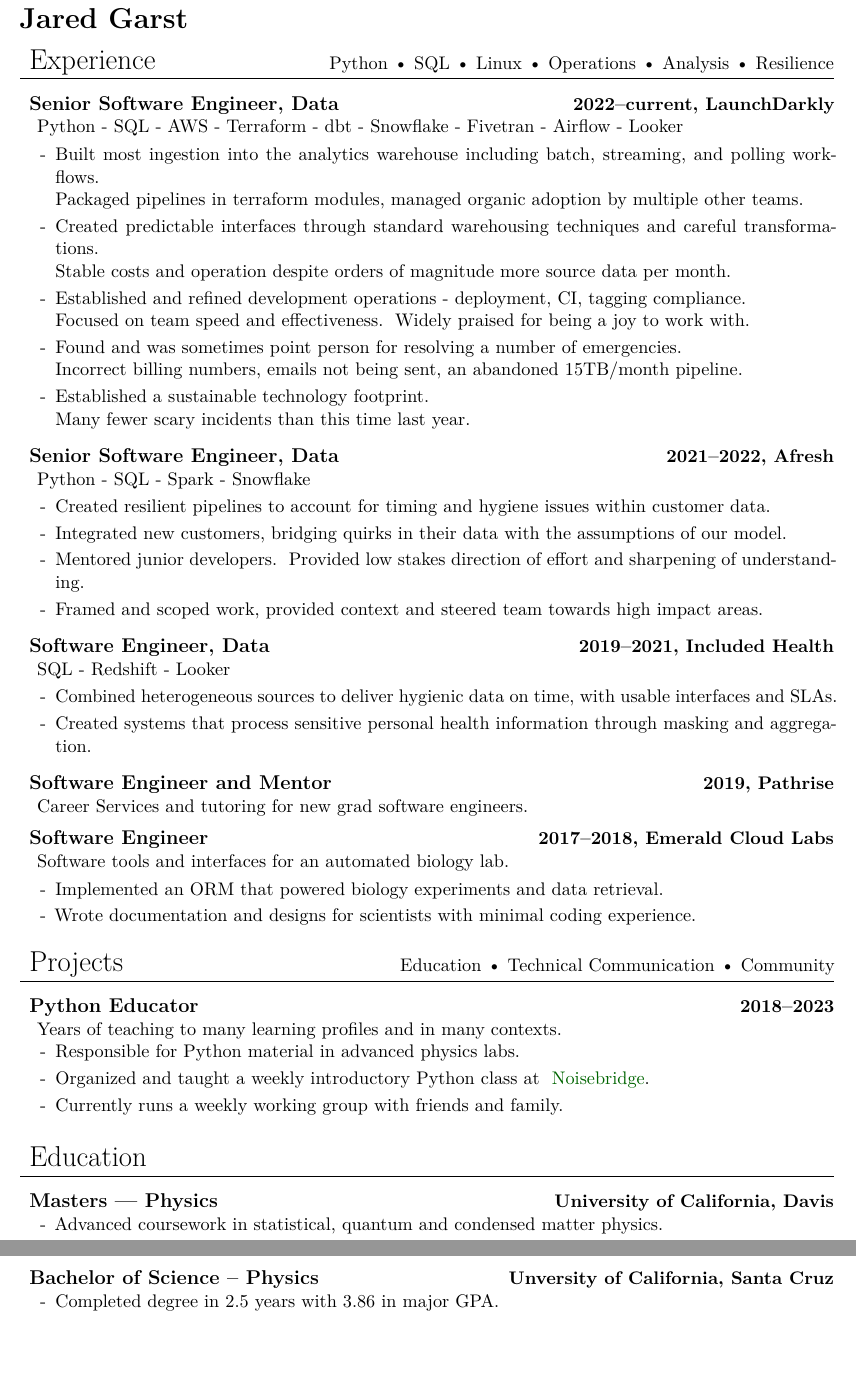
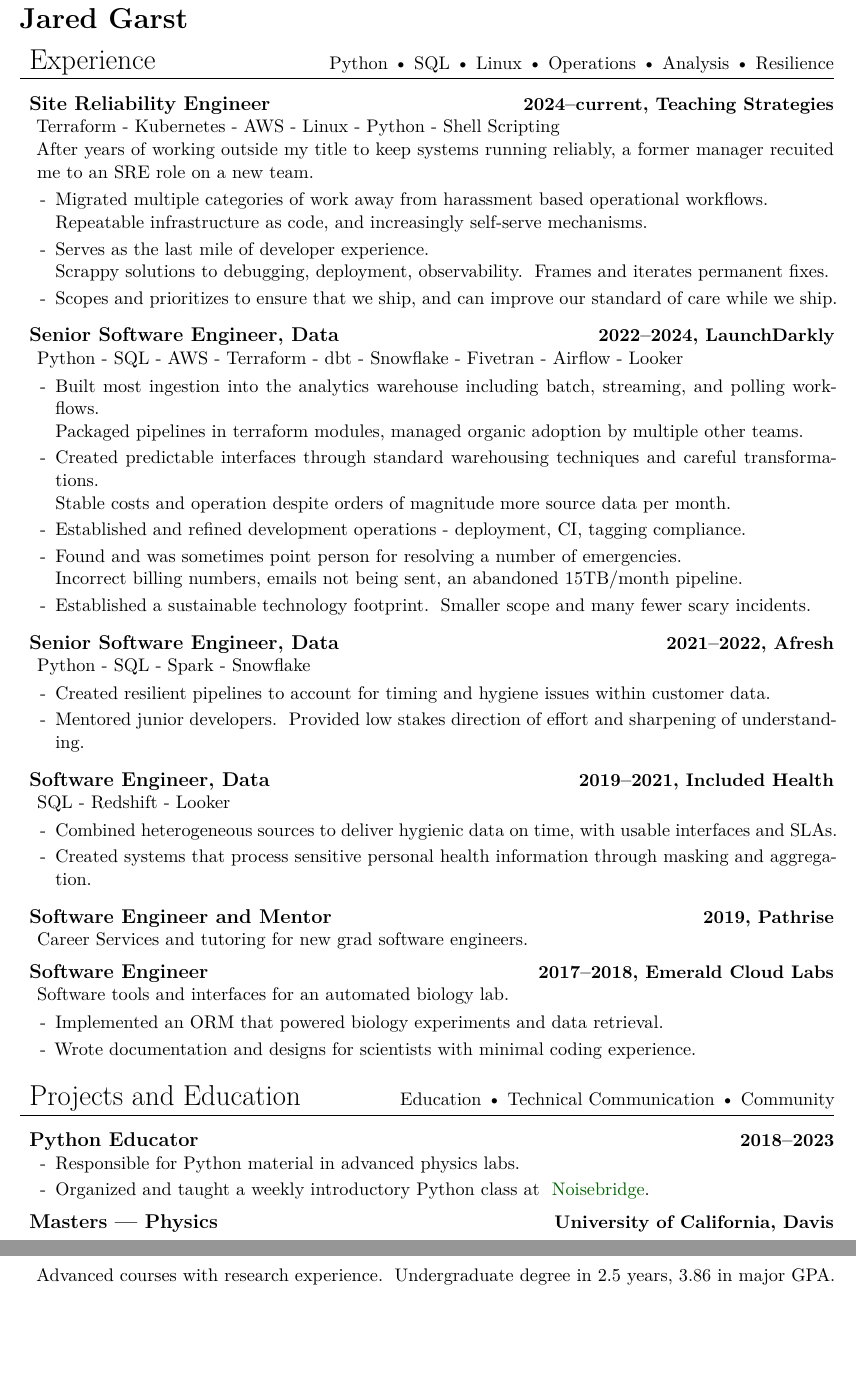
Before and after one commit to jgarst/Resume, a LaTeX document (Latex/software.tex): two parts of pages 1 and 2 of 2, joined at a grey line, cut so that both start at the same text. Compiled offline with XeLaTeX.

Commit message:
2025-06-26

```diff
--- a/Latex/software.tex
+++ b/Latex/software.tex
@@ -106,8 +106,35 @@
 ]
 
   \begin{addmargin}[0.5em]{0em}
+    {\large\bfseries Site Reliability Engineer}%
+    \hfill {\bfseries 2024--current, Teaching Strategies}
+    \begin{adjustwidth}{1ex}{0ex}
+    Terraform - Kubernetes - AWS - Linux - Python - Shell Scripting
+
+    \noindent{
+    After years of working outside my title to keep systems running reliably,
+    a former manager recuited me to an SRE role on a new team.
+    }
+
+    \begin{itemize}
+        [label=-, topsep=0pt, itemsep=0.5ex, parsep=0pt, leftmargin=1em]
+
+    \item Migrated multiple categories of work away from harassment based operational workflows.
+    \\    Repeatable infrastructure as code, and increasingly self-serve mechanisms.
+    \item Serves as the last mile of developer experience.
+    \\    Scrappy solutions to debugging, deployment, observability.
+          Frames and iterates permanent fixes.
+    \item Scopes and prioritizes to ensure that we ship, and can improve our standard of care while we ship.
+
+    \end{itemize}
+
+  \end{adjustwidth}
+\end{addmargin}
+\medskip
+
+  \begin{addmargin}[0.5em]{0em}
     {\large\bfseries Senior Software Engineer, Data}%
-    \hfill {\bfseries 2022--current, LaunchDarkly}%
+    \hfill {\bfseries 2022--2024, LaunchDarkly}%
     \begin{adjustwidth}{1ex}{0ex}
       Python - SQL - AWS - Terraform - dbt - Snowflake - Fivetran - Airflow
       - Looker
@@ -127,15 +154,14 @@
 
       \item Established and refined development operations - deployment, CI,
             tagging compliance.
-      \\    Focused on team speed and effectiveness.
-            Widely praised for being a joy to work with.
+%     \\    Focused on team speed and effectiveness.
+%           Widely praised for being a joy to work with.
 
       \item Found and was sometimes point person for resolving a number of
             emergencies.
       \\    Incorrect billing numbers, emails not being sent,
             an abandoned 15TB/month pipeline.
-      \item Established a sustainable technology footprint.
-      \\    Many fewer scary incidents than this time last year.
+      \item Established a sustainable technology footprint.  Smaller scope and many fewer scary incidents.
 
       \end{itemize}
 
@@ -154,12 +180,12 @@
         [label=-, topsep=0pt, itemsep=0.5ex, parsep=0pt, leftmargin=1em]
       \item Created resilient pipelines to account for timing and hygiene issues
             within customer data.
-      \item Integrated new customers, bridging quirks in their data with the
-            assumptions of our model.
+%     \item Integrated new customers, bridging quirks in their data with the
+%           assumptions of our model.
       \item Mentored junior developers.  Provided low stakes direction of effort
             and sharpening of understanding.
-      \item Framed and scoped work, provided context and steered team towards
-            high impact areas.
+%     \item Framed and scoped work, provided context and steered team towards
+%           high impact areas.
       \end{itemize}
     \end{adjustwidth}
   \end{addmargin}
@@ -251,7 +277,7 @@
 
 \end{mysection}
 
-\begin{mysection}{Projects}[
+\begin{mysection}{Projects and Education}[
     Education \textbullet{} Technical Communication \textbullet{} Community
 ]
 
@@ -259,15 +285,13 @@
   \begin{addmargin}[0.5em]{0em}
     {\large\bfseries Python Educator} \hfill {\bfseries 2018--2023}%
     \begin{adjustwidth}{1ex}{0ex}
-
-    Years of teaching to many learning profiles and in many contexts.
     \begin{itemize}
         [label=-, topsep=0pt, itemsep=0.5ex, parsep=0pt, leftmargin=1em]
 
       \item Responsible for Python material in advanced physics labs.
       \item Organized and taught a weekly introductory Python class at
             \Noisebridge
-      \item Currently runs a weekly working group with friends and family.
+%     \item Currently runs a weekly working group with friends and family.
 %     \item Has taught a broad range of backgrounds, including biologists,
 %           junior developers and the retired.
 
@@ -280,38 +304,19 @@
 %       \item Two hour intensive technical interview
 %   \end{worksection}
 
-\end{mysection}
-
-\begin{mysection}{Education}
-
   \begin{addmargin}[0.5em]{0em}
     {\large\bfseries Masters --- Physics}
     \hfill {\bfseries University of California, Davis}
     \begin{adjustwidth}{1ex}{0ex}
+     Advanced courses with research experience.  Undergraduate degree in $2.5$ years, $3.86$ in major GPA.
 
-    \begin{itemize}
-        [label=-, topsep=0pt, itemsep=0.5ex, parsep=0pt, leftmargin=1em]
-      \item Advanced coursework in statistical, quantum and condensed matter
-            physics.
+%   \begin{itemize}
+%       [label=-, topsep=0pt, itemsep=0.5ex, parsep=0pt, leftmargin=1em]
+%    \item Advanced coursework in statistical, quantum and condensed matter
+%           physics.
+%    \item Advanced coursework and research experience.  Completed undergraduate degree in $2.5$ years with $3.86$ in major GPA.
 %     \item Passed multi-day end of year exam with an excellent score.
-    \end{itemize}
-    \end{adjustwidth}
-  \end{addmargin}
-
-  \medskip
-
-  \begin{addmargin}[0.5em]{0em}
-    {\large\bfseries Bachelor of Science -- Physics}
-    \hfill {\bfseries Unversity of California, Santa Cruz}
-    \begin{adjustwidth}{1ex}{0ex}
-
-   \begin{itemize}
-     [label=-, topsep=0pt, itemsep=0.5ex, parsep=0pt, leftmargin=1em]
-     \item Completed degree in $2.5$ years with $3.86$ in major GPA.
-%     \item Received top grade in many classes, including \ComputationalPhysics{}
-%           and \MathematicalMethods{}.
-   \end{itemize}
-
+%   \end{itemize}
     \end{adjustwidth}
   \end{addmargin}
 
```
